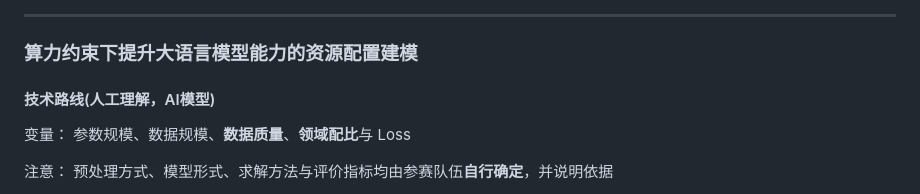
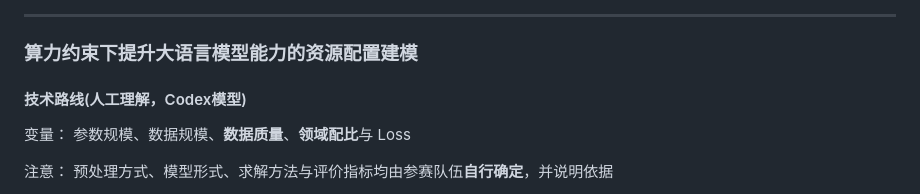
Before and after one commit to DenseMultipathComponent/Math_Modeling, a Markdown page: README.md, the part around the change. Drawn GitHub-style.

```diff
--- a/README.md
+++ b/README.md
@@ -2,7 +2,7 @@
 ---
 ### 算力约束下提升大语言模型能力的资源配置建模
 
-#### 技术路线(人工理解，AI模型)
+#### 技术路线(人工理解，Codex模型)
 
 变量：
 参数规模、数据规模、**数据质量**、**领域配比**与 Loss
```
